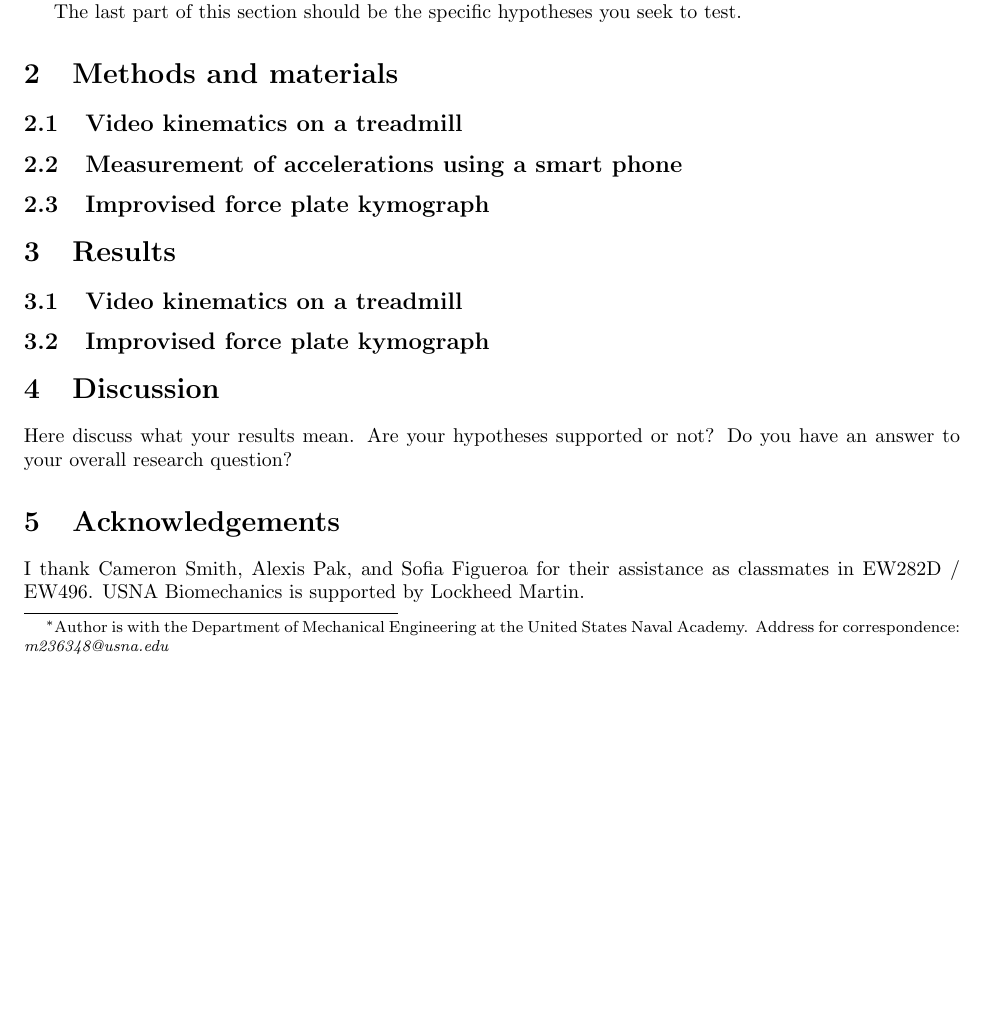
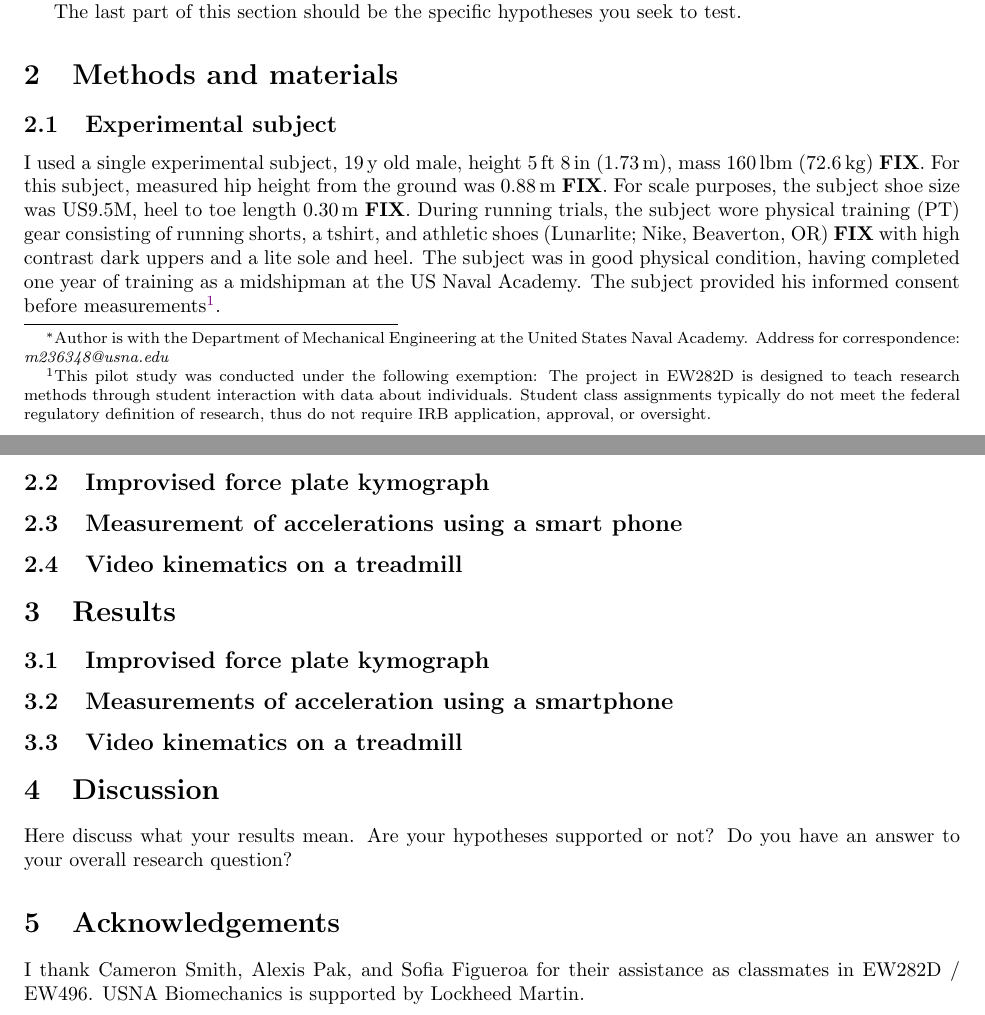
Before and after one commit to devangel77b/ew282d-sp2020-0451-trombetta, a LaTeX paper (trombetta.tex, which reads methods.tex, results.tex): part of page 1 of 2 before the commit and two parts of pages 1 and 2 of 2 after it, the two joined at a grey line, cut so that both start at the same text, the shorter picture padded with empty space. Compiled offline with pdfLaTeX.

Commit message:
Updates from Overleaf

```diff
--- a/methods.tex
+++ b/methods.tex
@@ -1,6 +1,11 @@
 \section{Methods and materials}
-%Explain what you did, in enough detail so someone can replicate it. If you need pictures or drawings to explain the setup feel free to use them.
+\label{sec:methods}
+
+\subsection{Experimental subject}
+I used a single experimental subject, \SI{19}{\year} old male, height \SI{5}{\foot} \SI{8}{\inch} (\SI{1.73}{\meter}), mass \SI{160}{\pound} (\SI{72.6}{\kilo\gram}) \textbf{FIX}. For this subject, measured hip height from the ground was \SI{0.88}{\meter} \textbf{FIX}. For scale purposes, the subject shoe size was US9.5M, heel to toe length \SI{0.30}{\meter} \textbf{FIX}. During running trials, the subject wore physical training (PT) gear consisting of running shorts, a tshirt, and athletic shoes (Lunarlite; Nike, Beaverton, OR) \textbf{FIX} with high contrast dark uppers and a lite sole and heel. The subject was in good physical condition, having completed one year of training as a midshipman at the US Naval Academy. The subject provided his informed consent before measurements\footnote{This pilot study was conducted under the following exemption: The project in EW282D is designed to teach research methods through student interaction with data about individuals. Student class assignments typically do not meet the federal regulatory definition of research, thus do not require IRB application, approval, or oversight.}.
+
+\subsection{Improvised force plate kymograph}
+
+\subsection{Measurement of accelerations using a smart phone}
 
 \subsection{Video kinematics on a treadmill}
-\subsection{Measurement of accelerations using a smart phone}
-\subsection{Improvised force plate kymograph}
--- a/results.tex
+++ b/results.tex
@@ -1,4 +1,9 @@
 \section{Results}
+\label{sec:results}
 %Explain factually what you found... leave interpretation of what it means for the final discussion section. Here you would include plots of what you found or comparison tables.
+
+\subsection{Improvised force plate kymograph}
+
+\subsection{Measurements of acceleration using a smartphone}
+
 \subsection{Video kinematics on a treadmill}
-\subsection{Improvised force plate kymograph}
```
